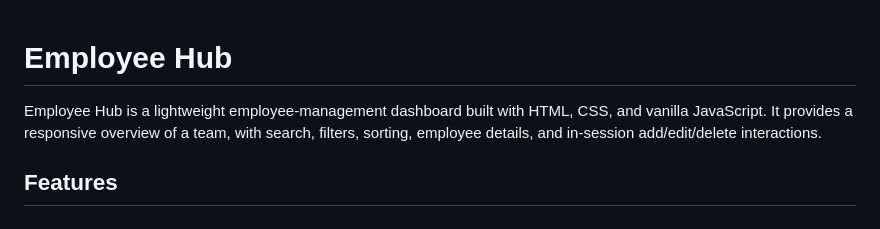
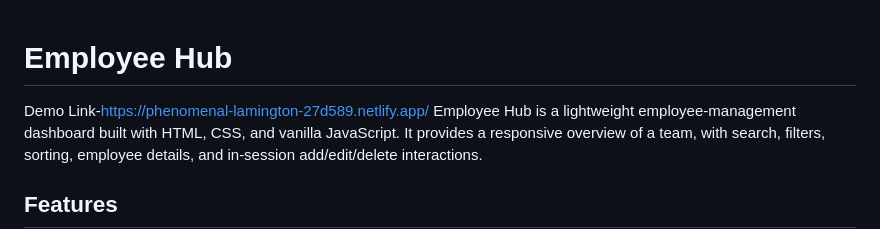
Before and after one commit to vaibhavirmehar16-lang/PugArch-Day-5_Employment-management, a Markdown page: README.md, the part around the change. GitHub-like rendering.

```diff
--- a/README.md
+++ b/README.md
@@ -1,5 +1,5 @@
 # Employee Hub
-
+Demo Link-https://phenomenal-lamington-27d589.netlify.app/
 Employee Hub is a lightweight employee-management dashboard built with HTML, CSS, and vanilla JavaScript. It provides a responsive overview of a team, with search, filters, sorting, employee details, and in-session add/edit/delete interactions.
 
 ## Features
```
